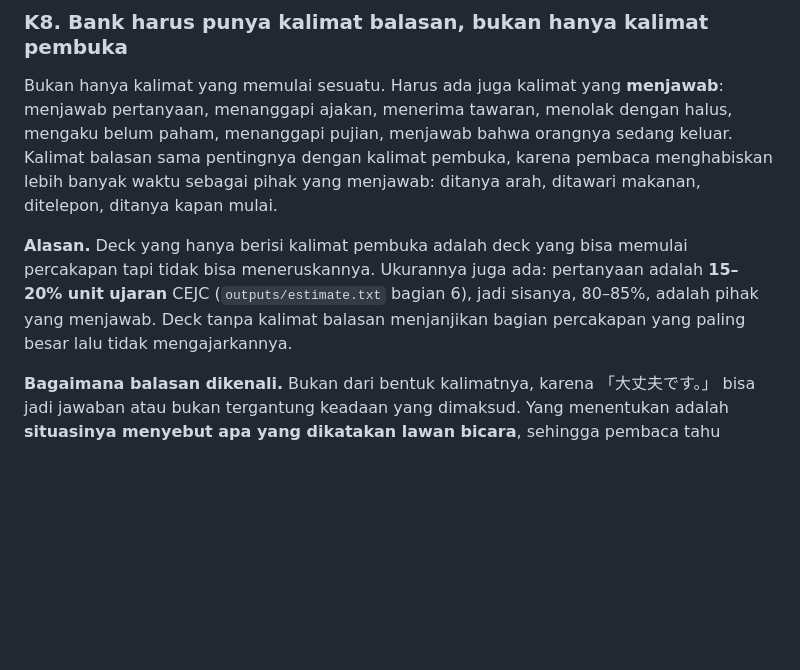
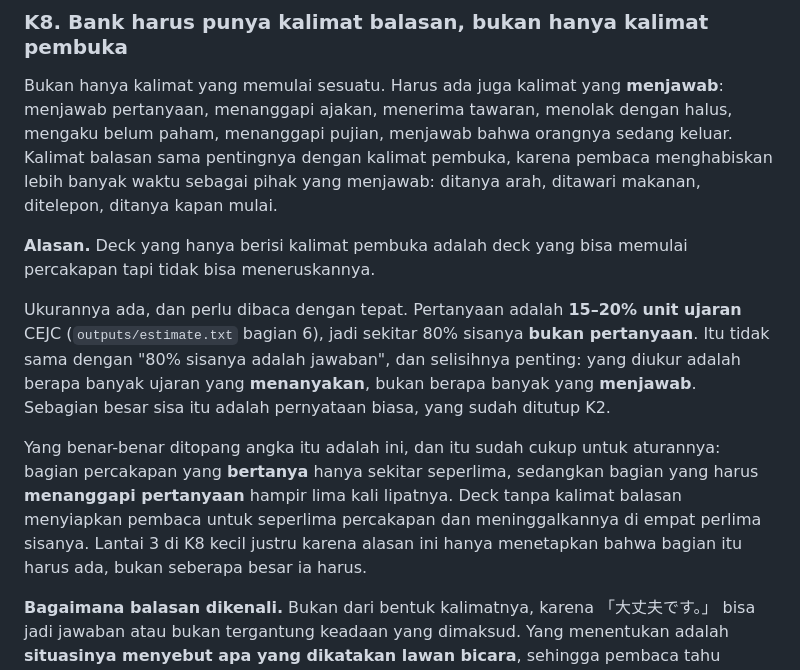
Before and after one commit to erelst/LangDocs, a Markdown page: docs/SPEC.md, the part around the change. GitHub-like rendering; blank space fills up the shorter version.

Commit message:
docs(spec): stop K8 from claiming that 80% of utterances are answers
The rule rested on a measurement and then read it as something it does not say. The corpus figure
is that 15-20% of CEJC utterance units are questions, so about 80% are not questions. That is not
the same as 80% being answers: what was measured is how many utterances ask, not how many answer.
Most of the remainder is ordinary statements, which K2 already covers.

What the number does support is still enough to justify the rule, and it is now stated as that:
the asking part of conversation is about a fifth, so the part that has to respond to a question is
nearly five times larger, and a deck of openers prepares the reader for the fifth and leaves them
in the rest. It is also why the floor is small rather than a share: the measurement establishes
that the answering part must be there, not how big it must be.

```diff
--- a/docs/SPEC.md
+++ b/docs/SPEC.md
@@ -166,10 +166,19 @@ dengan kalimat pembuka, karena pembaca menghabiskan lebih banyak waktu sebagai p
 menjawab: ditanya arah, ditawari makanan, ditelepon, ditanya kapan mulai.
 
 **Alasan.** Deck yang hanya berisi kalimat pembuka adalah deck yang bisa memulai percakapan
-tapi tidak bisa meneruskannya. Ukurannya juga ada: pertanyaan adalah **15–20% unit ujaran**
-CEJC (`outputs/estimate.txt` bagian 6), jadi sisanya, 80–85%, adalah pihak yang menjawab.
-Deck tanpa kalimat balasan menjanjikan bagian percakapan yang paling besar lalu tidak
-mengajarkannya.
+tapi tidak bisa meneruskannya.
+
+Ukurannya ada, dan perlu dibaca dengan tepat. Pertanyaan adalah **15–20% unit ujaran** CEJC
+(`outputs/estimate.txt` bagian 6), jadi sekitar 80% sisanya **bukan pertanyaan**. Itu tidak sama
+dengan "80% sisanya adalah jawaban", dan selisihnya penting: yang diukur adalah berapa banyak
+ujaran yang **menanyakan**, bukan berapa banyak yang **menjawab**. Sebagian besar sisa itu
+adalah pernyataan biasa, yang sudah ditutup K2.
+
+Yang benar-benar ditopang angka itu adalah ini, dan itu sudah cukup untuk aturannya: bagian
+percakapan yang **bertanya** hanya sekitar seperlima, sedangkan bagian yang harus **menanggapi
+pertanyaan** hampir lima kali lipatnya. Deck tanpa kalimat balasan menyiapkan pembaca untuk
+seperlima percakapan dan meninggalkannya di empat perlima sisanya. Lantai 3 di K8 kecil justru
+karena alasan ini hanya menetapkan bahwa bagian itu harus ada, bukan seberapa besar ia harus.
 
 **Bagaimana balasan dikenali.** Bukan dari bentuk kalimatnya, karena 「大丈夫です。」 bisa jadi
 jawaban atau bukan tergantung keadaan yang dimaksud. Yang menentukan adalah **situasinya
```
